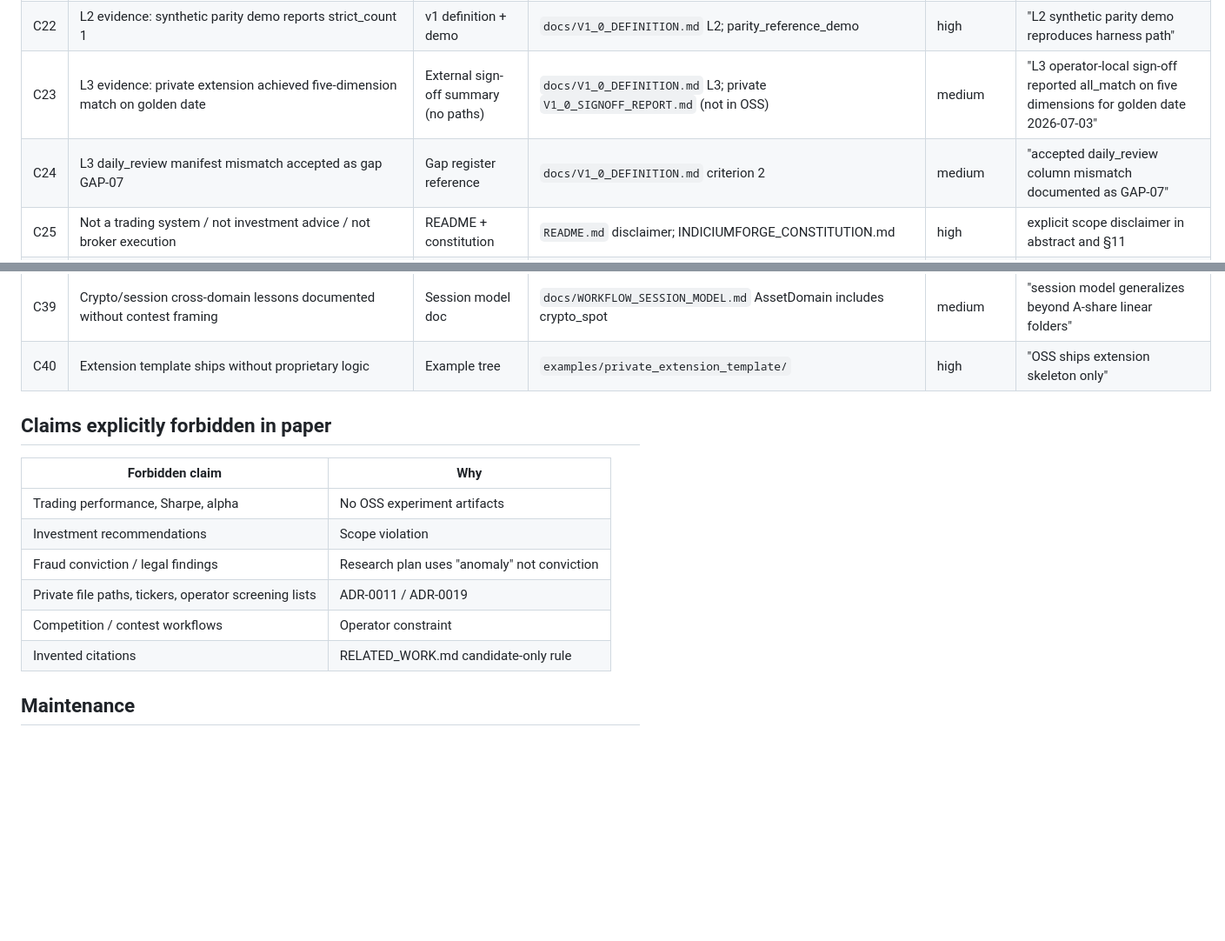
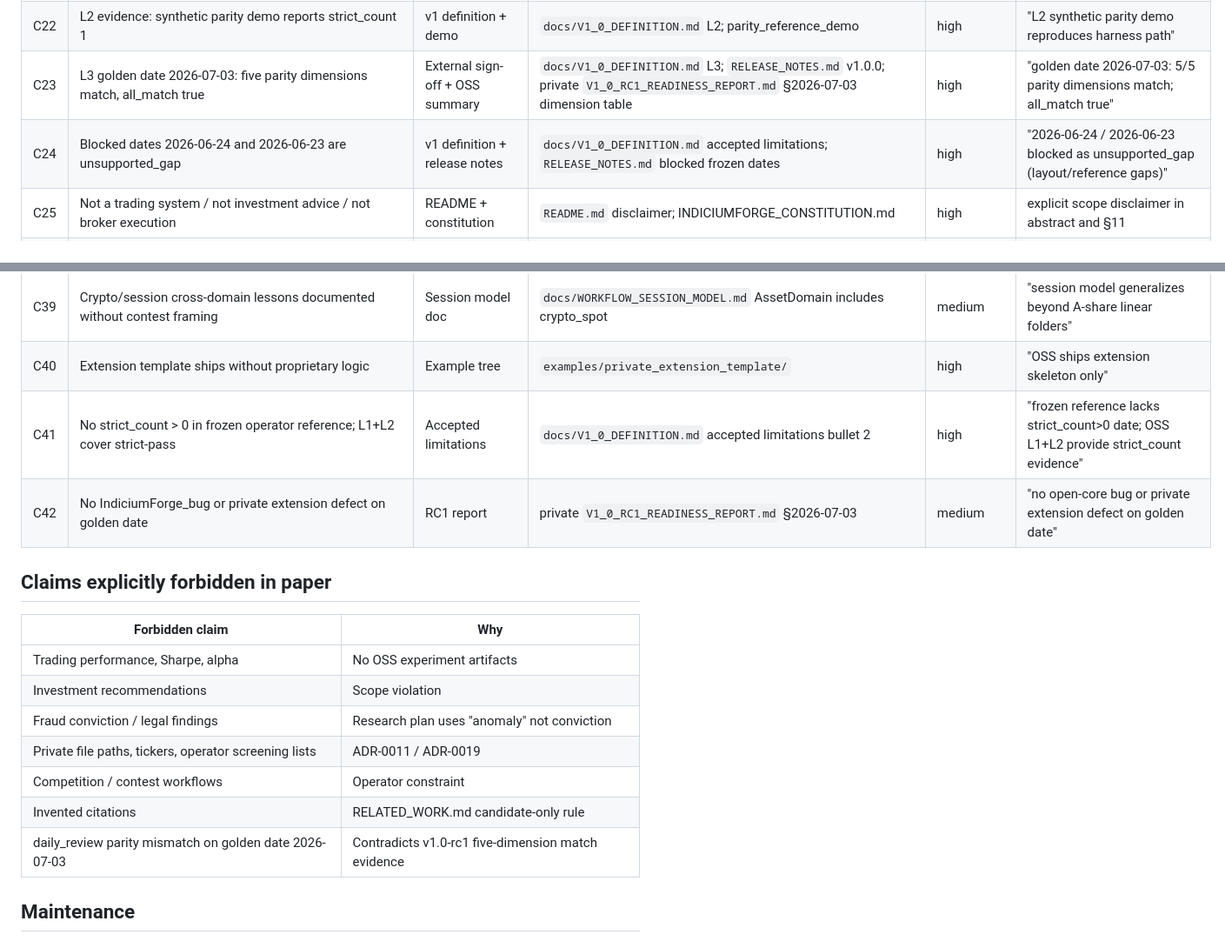
Before and after one commit to Cavaradossi/indiciumforge, a Markdown page: docs/paper/CLAIMS_REGISTER.md, 2 parts joined by grey strips. Shown at 87% size. GitHub-like rendering; blank space fills up the shorter version.

```diff
--- a/docs/paper/CLAIMS_REGISTER.md
+++ b/docs/paper/CLAIMS_REGISTER.md
@@ -26,8 +26,8 @@ Every major technical statement in [INDICIUMFORGE_ARXIV_DRAFT.md](INDICIUMFORGE_
 | C20 | Ruff lint passes in CI | CI workflow | `.github/workflows/ci.yml` ruff step | high | "static analysis gate in CI" |
 | C21 | L1 evidence: OSS golden covers strict_count ≥ 1 scenarios | v1 definition | `docs/V1_0_DEFINITION.md` layer L1 | high | "L1 OSS golden includes strict_pass semantics" |
 | C22 | L2 evidence: synthetic parity demo reports strict_count 1 | v1 definition + demo | `docs/V1_0_DEFINITION.md` L2; parity_reference_demo | high | "L2 synthetic parity demo reproduces harness path" |
-| C23 | L3 evidence: private extension achieved five-dimension match on golden date | External sign-off summary (no paths) | `docs/V1_0_DEFINITION.md` L3; private `V1_0_SIGNOFF_REPORT.md` (not in OSS) | medium | "L3 operator-local sign-off reported all_match on five dimensions for golden date 2026-07-03" |
-| C24 | L3 daily_review manifest mismatch accepted as gap GAP-07 | Gap register reference | `docs/V1_0_DEFINITION.md` criterion 2 | medium | "accepted daily_review column mismatch documented as GAP-07" |
+| C23 | L3 golden date 2026-07-03: five parity dimensions match, all_match true | External sign-off + OSS summary | `docs/V1_0_DEFINITION.md` L3; `RELEASE_NOTES.md` v1.0.0; private `V1_0_RC1_READINESS_REPORT.md` §2026-07-03 dimension table | high | "golden date 2026-07-03: 5/5 parity dimensions match; all_match true" |
+| C24 | Blocked dates 2026-06-24 and 2026-06-23 are unsupported_gap | v1 definition + release notes | `docs/V1_0_DEFINITION.md` accepted limitations; `RELEASE_NOTES.md` blocked frozen dates | high | "2026-06-24 / 2026-06-23 blocked as unsupported_gap (layout/reference gaps)" |
 | C25 | Not a trading system / not investment advice / not broker execution | README + constitution | `README.md` disclaimer; INDICIUMFORGE_CONSTITUTION.md | high | explicit scope disclaimer in abstract and §11 |
 | C26 | Execution port is technical_reserve only | Capability register | CAPABILITY_REGISTER row `execution port` | high | "broker order placement out of scope" |
 | C27 | No public proprietary long-structure detectors | Capability register | `proprietary long-structure detectors` = `private_extension` | high | "proprietary detectors not shipped in OSS" |
@@ -44,6 +44,8 @@ Every major technical statement in [INDICIUMFORGE_ARXIV_DRAFT.md](INDICIUMFORGE_
 | C38 | Research dossier model is technical_reserve | Capability register | CAPABILITY_REGISTER `research dossier model` | high | "ResearchDossier contracts deferred" |
 | C39 | Crypto/session cross-domain lessons documented without contest framing | Session model doc | `docs/WORKFLOW_SESSION_MODEL.md` AssetDomain includes crypto_spot | medium | "session model generalizes beyond A-share linear folders" |
 | C40 | Extension template ships without proprietary logic | Example tree | `examples/private_extension_template/` | high | "OSS ships extension skeleton only" |
+| C41 | No strict_count > 0 in frozen operator reference; L1+L2 cover strict-pass | Accepted limitations | `docs/V1_0_DEFINITION.md` accepted limitations bullet 2 | high | "frozen reference lacks strict_count>0 date; OSS L1+L2 provide strict_count evidence" |
+| C42 | No IndiciumForge_bug or private extension defect on golden date | RC1 report | private `V1_0_RC1_READINESS_REPORT.md` §2026-07-03 | medium | "no open-core bug or private extension defect on golden date" |
 
 ## Claims explicitly forbidden in paper
 
@@ -55,6 +57,7 @@ Every major technical statement in [INDICIUMFORGE_ARXIV_DRAFT.md](INDICIUMFORGE_
 | Private file paths, tickers, operator screening lists | ADR-0011 / ADR-0019 |
 | Competition / contest workflows | Operator constraint |
 | Invented citations | RELATED_WORK.md candidate-only rule |
+| daily_review parity mismatch on golden date 2026-07-03 | Contradicts v1.0-rc1 five-dimension match evidence |
 
 ## Maintenance
 
```
Also changed, not shown: docs/paper/INDICIUMFORGE_ARXIV_DRAFT.md (+22 -5 lines), docs/paper/OUTLINE.md (+4 -2 lines).
